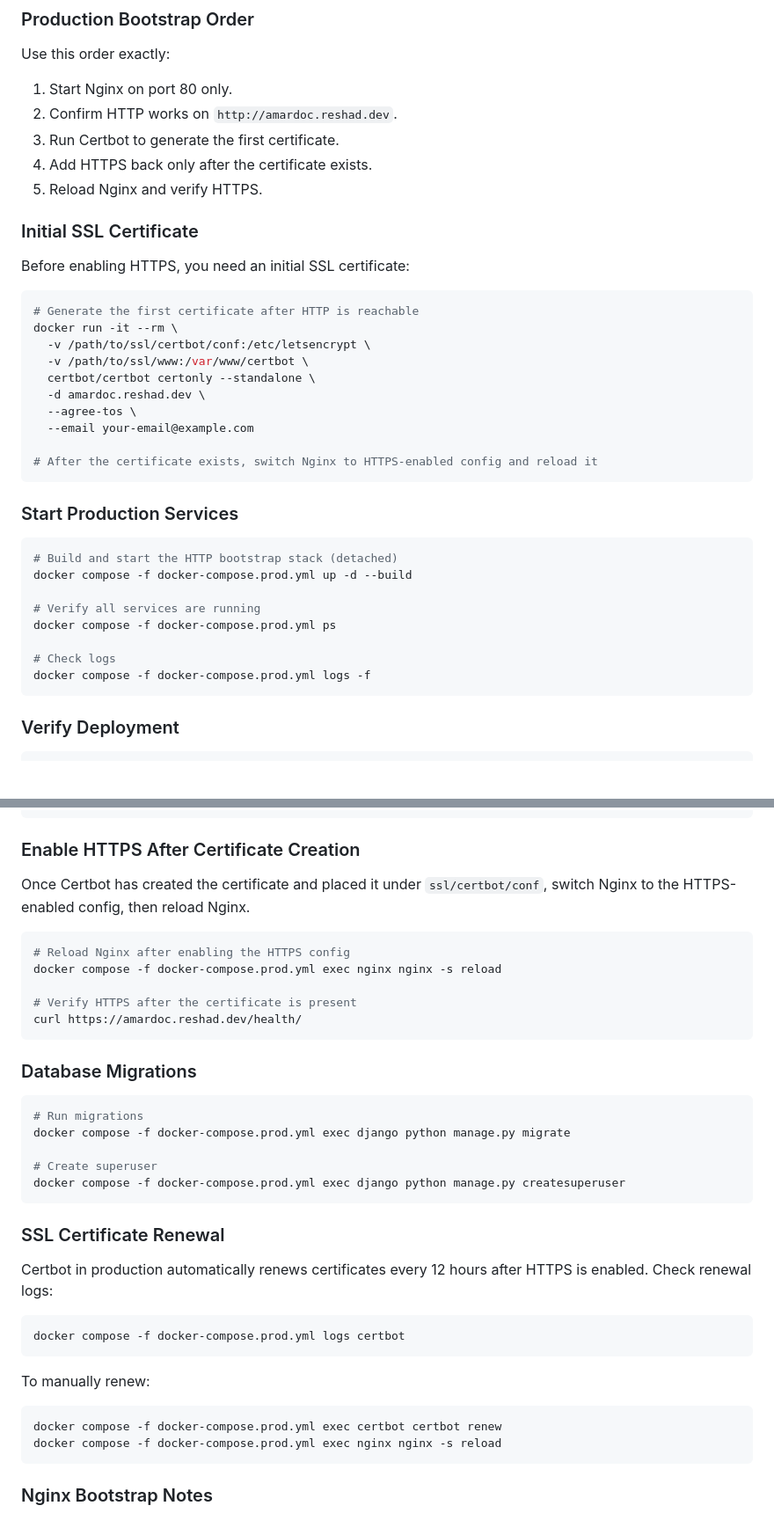
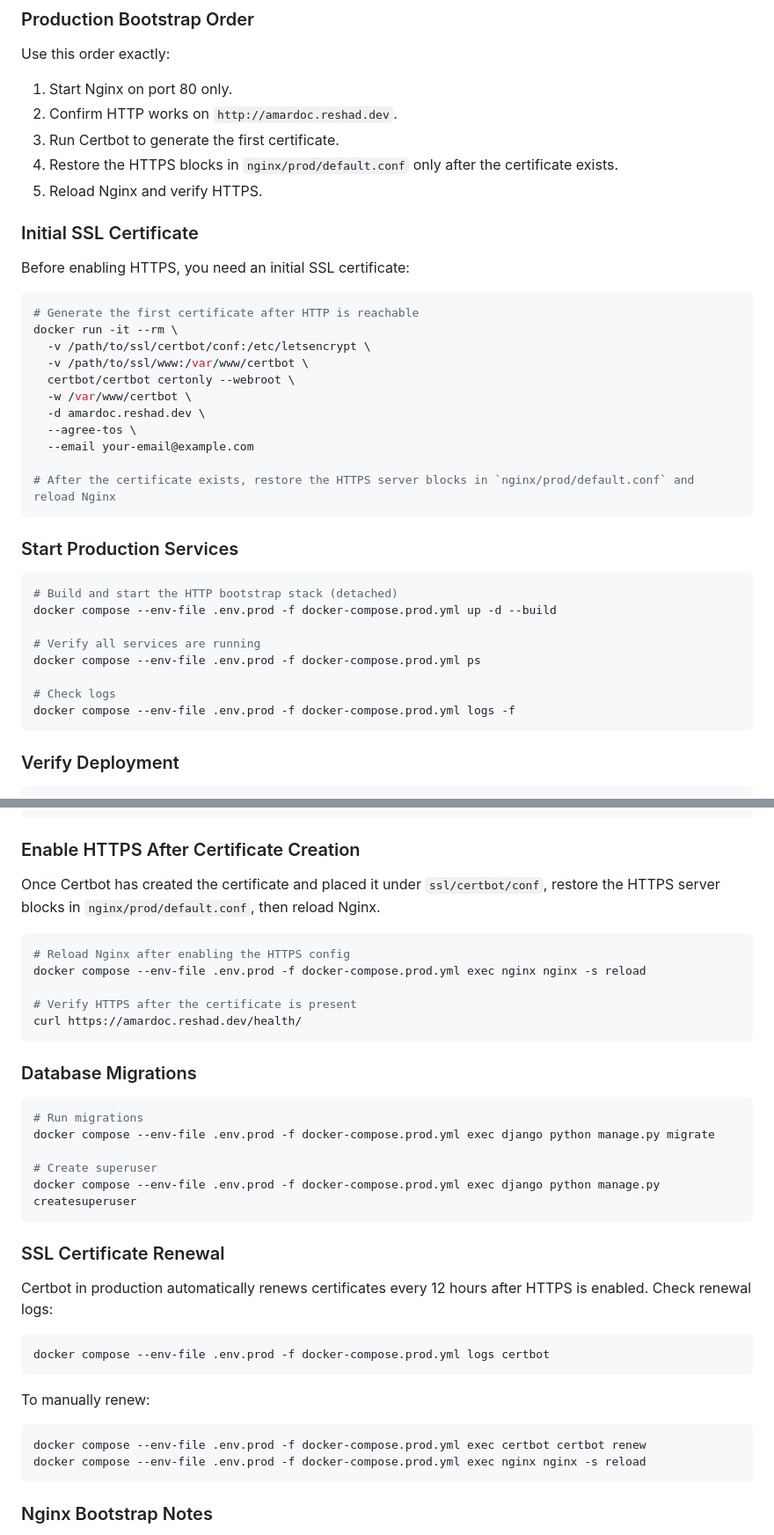
Before and after one commit to reshadMajumder/amar-doctor, a Markdown page: DEPLOYMENT.md, 2 parts joined by grey strips. Shown at 88% size. Drawn GitHub-style; blank space fills up the shorter version.

````diff
--- a/DEPLOYMENT.md
+++ b/DEPLOYMENT.md
@@ -162,7 +162,7 @@ Use this order exactly:
 1. Start Nginx on port 80 only.
 2. Confirm HTTP works on `http://amardoc.reshad.dev`.
 3. Run Certbot to generate the first certificate.
-4. Add HTTPS back only after the certificate exists.
+4. Restore the HTTPS blocks in `nginx/prod/default.conf` only after the certificate exists.
 5. Reload Nginx and verify HTTPS.
 
 ### Initial SSL Certificate
@@ -174,25 +174,26 @@ Before enabling HTTPS, you need an initial SSL certificate:
 docker run -it --rm \
   -v /path/to/ssl/certbot/conf:/etc/letsencrypt \
   -v /path/to/ssl/www:/var/www/certbot \
-  certbot/certbot certonly --standalone \
+  certbot/certbot certonly --webroot \
+  -w /var/www/certbot \
   -d amardoc.reshad.dev \
   --agree-tos \
   --email your-email@example.com
 
-# After the certificate exists, switch Nginx to HTTPS-enabled config and reload it
+# After the certificate exists, restore the HTTPS server blocks in `nginx/prod/default.conf` and reload Nginx
 ```
 
 ### Start Production Services
 
 ```bash
 # Build and start the HTTP bootstrap stack (detached)
-docker compose -f docker-compose.prod.yml up -d --build
+docker compose --env-file .env.prod -f docker-compose.prod.yml up -d --build
 
 # Verify all services are running
-docker compose -f docker-compose.prod.yml ps
+docker compose --env-file .env.prod -f docker-compose.prod.yml ps
 
 # Check logs
-docker compose -f docker-compose.prod.yml logs -f
+docker compose --env-file .env.prod -f docker-compose.prod.yml logs -f
 ```
 
 ### Verify Deployment
@@ -213,11 +214,11 @@ wscat -c ws://amardoc.reshad.dev/ws/your-consumer-path/
 
 ### Enable HTTPS After Certificate Creation
 
-Once Certbot has created the certificate and placed it under `ssl/certbot/conf`, switch Nginx to the HTTPS-enabled config, then reload Nginx.
+Once Certbot has created the certificate and placed it under `ssl/certbot/conf`, restore the HTTPS server blocks in `nginx/prod/default.conf`, then reload Nginx.
 
 ```bash
 # Reload Nginx after enabling the HTTPS config
-docker compose -f docker-compose.prod.yml exec nginx nginx -s reload
+docker compose --env-file .env.prod -f docker-compose.prod.yml exec nginx nginx -s reload
 
 # Verify HTTPS after the certificate is present
 curl https://amardoc.reshad.dev/health/
@@ -227,10 +228,10 @@ curl https://amardoc.reshad.dev/health/
 
 ```bash
 # Run migrations
-docker compose -f docker-compose.prod.yml exec django python manage.py migrate
+docker compose --env-file .env.prod -f docker-compose.prod.yml exec django python manage.py migrate
 
 # Create superuser
-docker compose -f docker-compose.prod.yml exec django python manage.py createsuperuser
+docker compose --env-file .env.prod -f docker-compose.prod.yml exec django python manage.py createsuperuser
 ```
 
 ### SSL Certificate Renewal
@@ -238,14 +239,14 @@ docker compose -f docker-compose.prod.yml exec django python manage.py createsup
 Certbot in production automatically renews certificates every 12 hours after HTTPS is enabled. Check renewal logs:
 
 ```bash
-docker compose -f docker-compose.prod.yml logs certbot
+docker compose --env-file .env.prod -f docker-compose.prod.yml logs certbot
 ```
 
 To manually renew:
 
 ```bash
-docker compose -f docker-compose.prod.yml exec certbot certbot renew
-docker compose -f docker-compose.prod.yml exec nginx nginx -s reload
+docker compose --env-file .env.prod -f docker-compose.prod.yml exec certbot certbot renew
+docker compose --env-file .env.prod -f docker-compose.prod.yml exec nginx nginx -s reload
 ```
 
 ### Nginx Bootstrap Notes
````
Also changed, not shown: other parts of DEPLOYMENT.md (+40 -40 lines).
